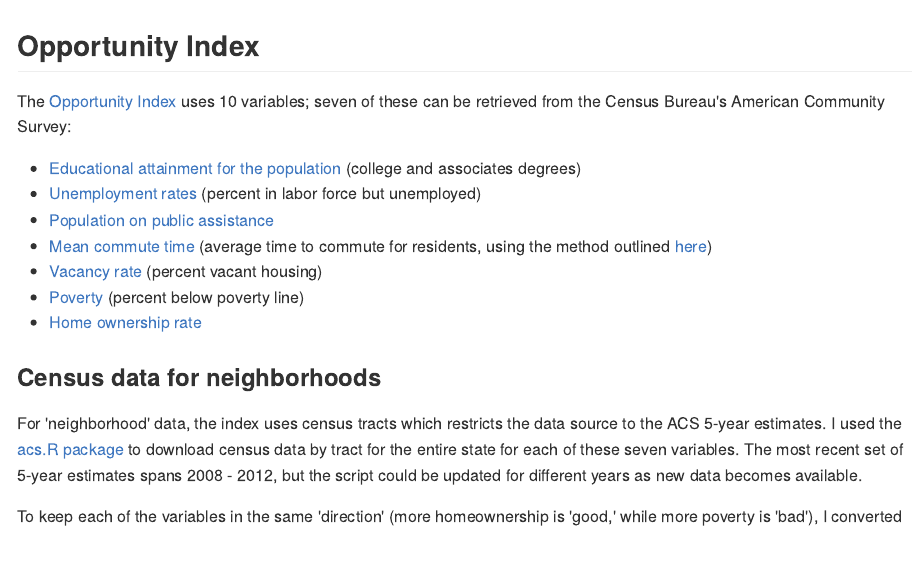
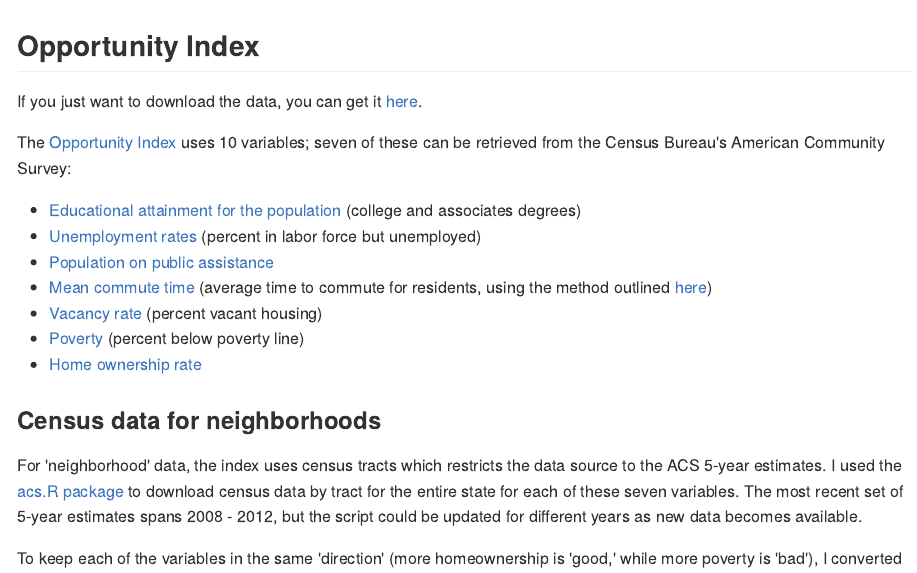
Before and after one commit to sgaul/opportunity, an R Markdown document (index.Rmd): the page in a window 1100 px wide, from its top. The pictures show the output file index.md that the author committed with the source, drawn offline in the style of GitHub.

Commit message:
add link to csv file

```diff
--- a/index.Rmd
+++ b/index.Rmd
@@ -11,6 +11,8 @@ markdown    : kramdown
 ---
 
 ## Opportunity Index
+
+If you just want to download the data, you can get it [here](https://github.com/sgaul/opportunity/blob/gh-pages/oppdata.csv).
 
 The [Opportunity Index](http://kirwaninstitute.osu.edu/reports/2009/11_2009_CTOppMapping_FullReport.pdf) uses 10 variables; seven of these can be retrieved from the Census Bureau's American Community Survey:
 * [Educational attainment for the population](http://factfinder2.census.gov/faces/tableservices/jsf/pages/productview.xhtml?pid=ACS_11_5YR_B23006) (college and associates degrees)
```
Also changed, not shown: index.html, index.md.
